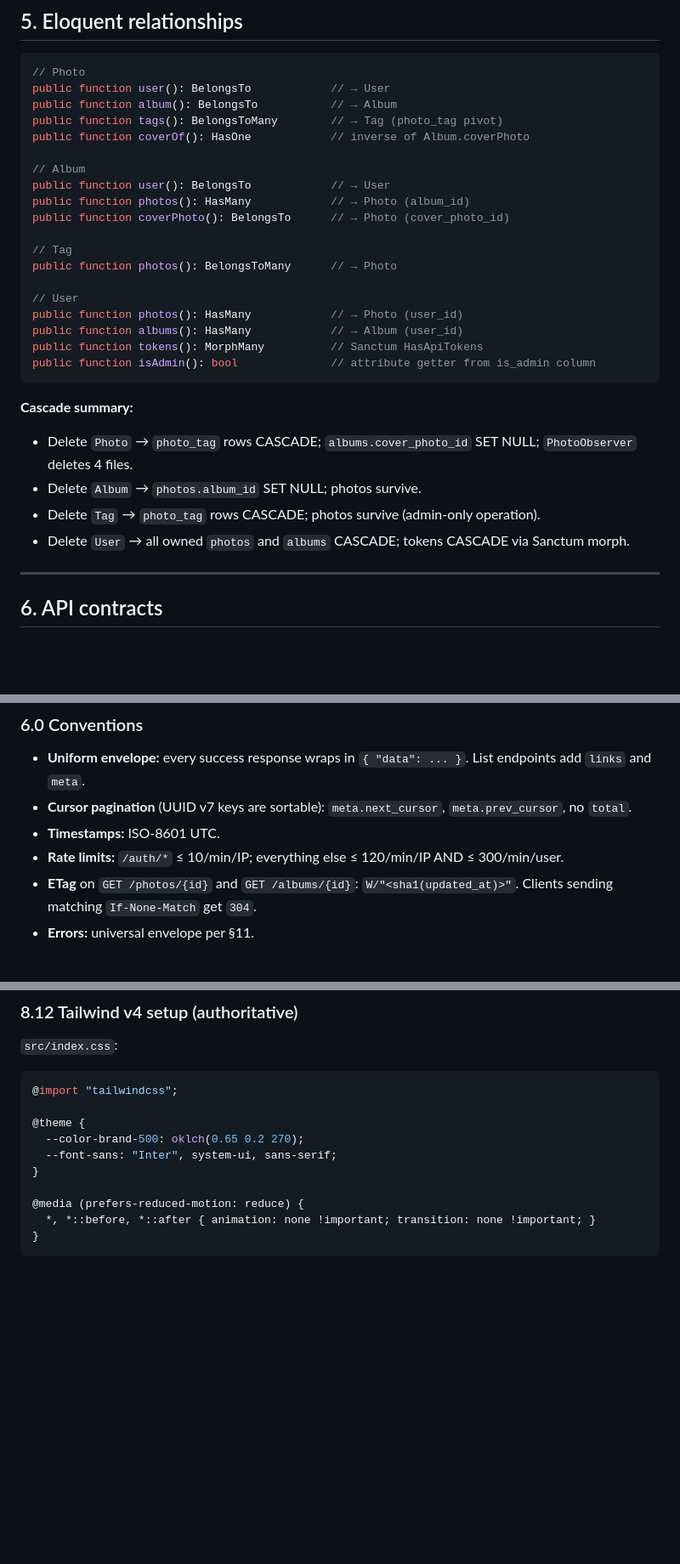
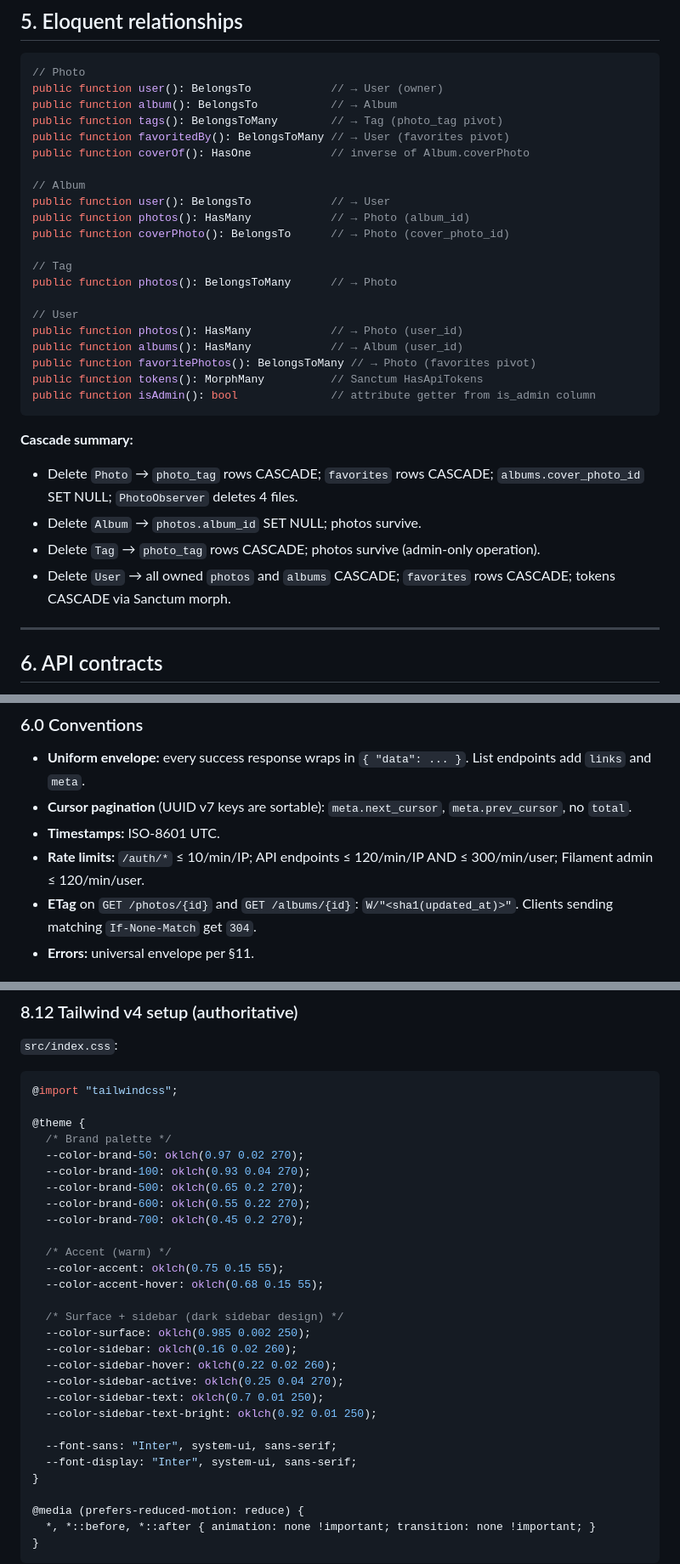
Before and after one commit to hidran/laravel-photogallery-app, a Markdown page: docs/DESIGN.md, 3 parts joined by grey strips. Shown at 85% size. Drawn GitHub-style; blank space fills up the shorter version.

````diff
--- a/docs/DESIGN.md
+++ b/docs/DESIGN.md
@@ -481,9 +476,10 @@ Standard Laravel queue tables. Read by the Filament `QueueMonitor` widget. In pr
 
 ```php
 // Photo
-public function user(): BelongsTo            // → User
+public function user(): BelongsTo            // → User (owner)
 public function album(): BelongsTo           // → Album
 public function tags(): BelongsToMany        // → Tag (photo_tag pivot)
+public function favoritedBy(): BelongsToMany // → User (favorites pivot)
 public function coverOf(): HasOne            // inverse of Album.coverPhoto
 
 // Album
@@ -497,15 +493,16 @@ public function photos(): BelongsToMany      // → Photo
 // User
 public function photos(): HasMany            // → Photo (user_id)
 public function albums(): HasMany            // → Album (user_id)
+public function favoritePhotos(): BelongsToMany // → Photo (favorites pivot)
 public function tokens(): MorphMany          // Sanctum HasApiTokens
 public function isAdmin(): bool              // attribute getter from is_admin column
 ```
 
 **Cascade summary:**
-- Delete `Photo` → `photo_tag` rows CASCADE; `albums.cover_photo_id` SET NULL; `PhotoObserver` deletes 4 files.
+- Delete `Photo` → `photo_tag` rows CASCADE; `favorites` rows CASCADE; `albums.cover_photo_id` SET NULL; `PhotoObserver` deletes 4 files.
 - Delete `Album` → `photos.album_id` SET NULL; photos survive.
 - Delete `Tag` → `photo_tag` rows CASCADE; photos survive (admin-only operation).
-- Delete `User` → all owned `photos` and `albums` CASCADE; tokens CASCADE via Sanctum morph.
+- Delete `User` → all owned `photos` and `albums` CASCADE; `favorites` rows CASCADE; tokens CASCADE via Sanctum morph.
 
 ---
 
@@ -518,7 +515,7 @@ public function isAdmin(): bool              // attribute getter from is_admin c
 - **Uniform envelope:** every success response wraps in `{ "data": ... }`. List endpoints add `links` and `meta`.
 - **Cursor pagination** (UUID v7 keys are sortable): `meta.next_cursor`, `meta.prev_cursor`, no `total`.
 - **Timestamps:** ISO-8601 UTC.
-- **Rate limits:** `/auth/*` ≤ 10/min/IP; everything else ≤ 120/min/IP AND ≤ 300/min/user.
+- **Rate limits:** `/auth/*` ≤ 10/min/IP; API endpoints ≤ 120/min/IP AND ≤ 300/min/user; Filament admin ≤ 120/min/user.
 - **ETag** on `GET /photos/{id}` and `GET /albums/{id}`: `W/"<sha1(updated_at)>"`. Clients sending matching `If-None-Match` get `304`.
 - **Errors:** universal envelope per §11.
 
@@ -935,8 +938,27 @@ export default defineConfig({
 @import "tailwindcss";
 
 @theme {
+  /* Brand palette */
+  --color-brand-50: oklch(0.97 0.02 270);
+  --color-brand-100: oklch(0.93 0.04 270);
   --color-brand-500: oklch(0.65 0.2 270);
+  --color-brand-600: oklch(0.55 0.22 270);
+  --color-brand-700: oklch(0.45 0.2 270);
+
+  /* Accent (warm) */
+  --color-accent: oklch(0.75 0.15 55);
+  --color-accent-hover: oklch(0.68 0.15 55);
+
+  /* Surface + sidebar (dark sidebar design) */
+  --color-surface: oklch(0.985 0.002 250);
+  --color-sidebar: oklch(0.16 0.02 260);
+  --color-sidebar-hover: oklch(0.22 0.02 260);
+  --color-sidebar-active: oklch(0.25 0.04 270);
+  --color-sidebar-text: oklch(0.7 0.01 250);
+  --color-sidebar-text-bright: oklch(0.92 0.01 250);
+
   --font-sans: "Inter", system-ui, sans-serif;
+  --font-display: "Inter", system-ui, sans-serif;
 }
 
 @media (prefers-reduced-motion: reduce) {
````
Also changed, not shown: other parts of docs/DESIGN.md (+51 -50 lines).
